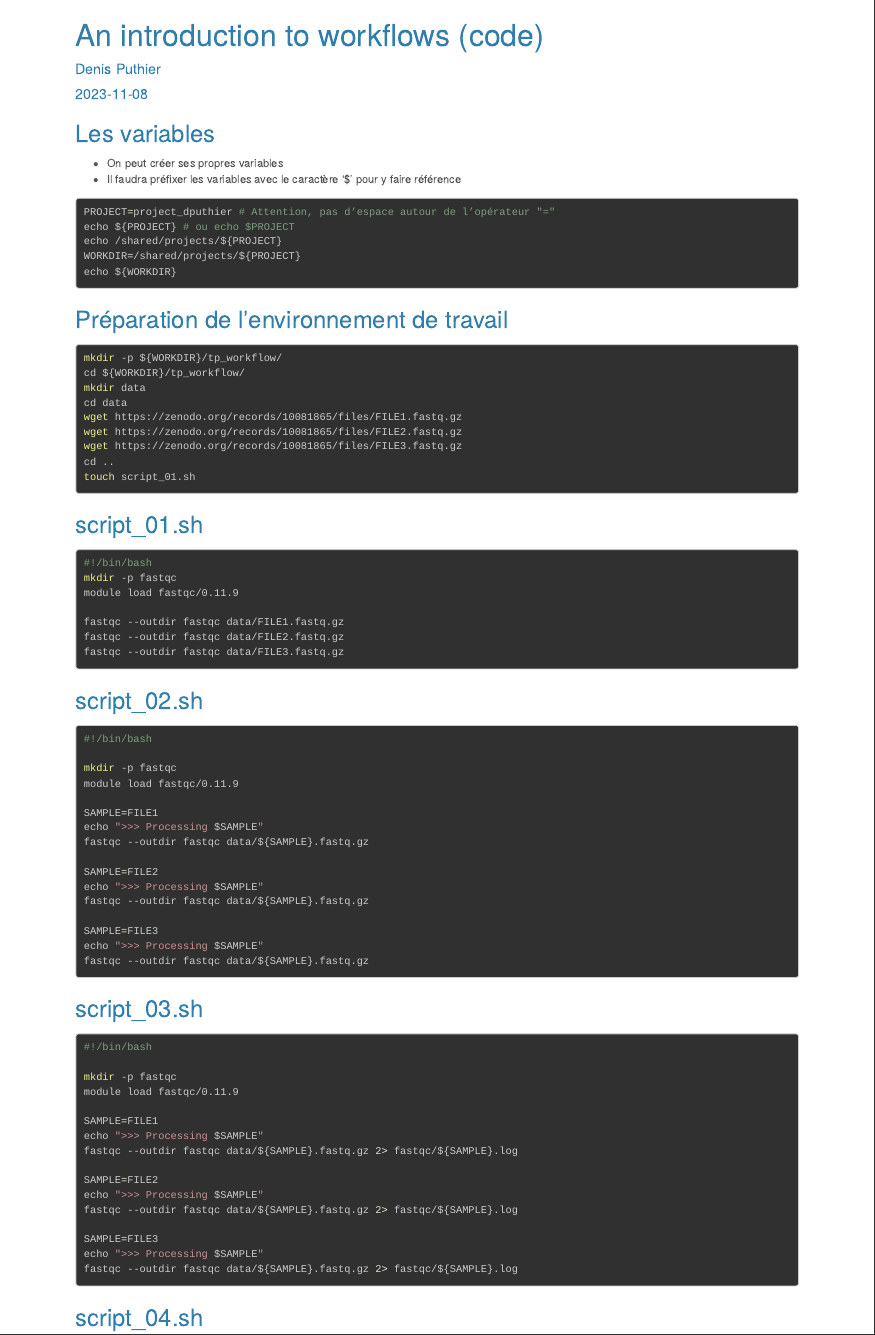
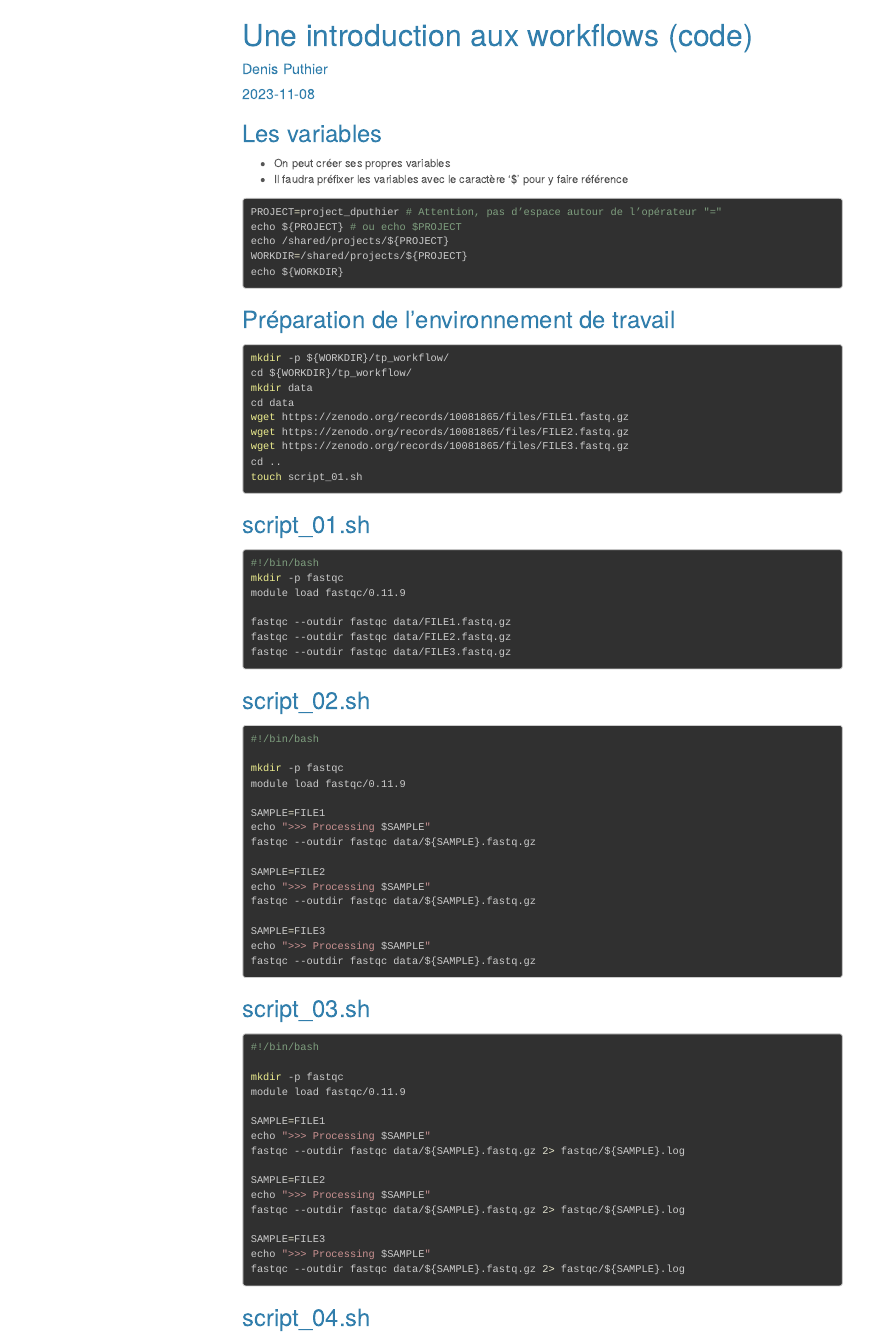
Before and after one commit to dputhier/intro_workflow, an R Markdown document (docs/index.Rmd): the page in a window 1100 px wide, from its top. Rendered offline with R 4.5, knitr and Pandoc, with nearby package versions; menus at the side of the page are left out.

Commit message:
added toc

```diff
--- a/docs/index.Rmd
+++ b/docs/index.Rmd
@@ -1,5 +1,5 @@
 ---
-title: "An introduction to workflows (code)"
+title: "Une introduction aux workflows (code)"
 author: "Denis Puthier"
 date: '`r Sys.Date()`'
 output:
@@ -7,7 +7,8 @@ output:
     fig_caption: yes
     highlight: zenburn
     theme: cerulean
-    toc: no
+    toc: yes
+    toc_float: true
     toc_depth: 3
   pdf_document:
     fig_caption: yes
```
Also changed, not shown: 1 other file.
